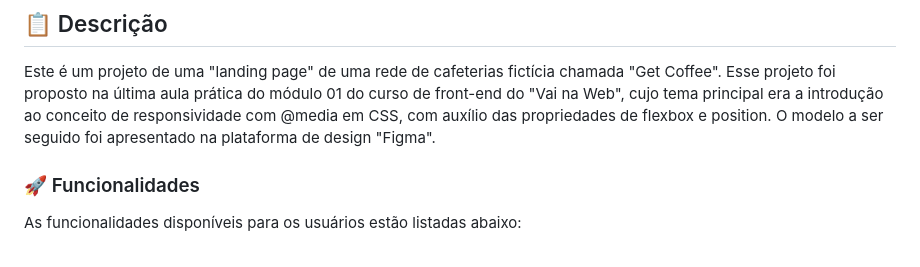
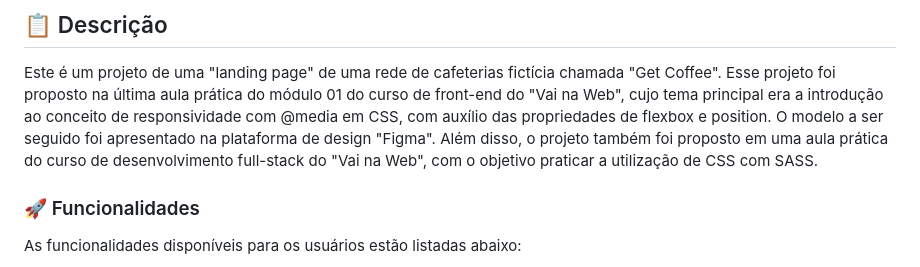
Before and after one commit to milton-salgado/get-coffee, a Markdown page: README.md, the part around the change. Rendered like a GitHub page.

Commit message:
Atualização do README.md

```diff
--- a/README.md
+++ b/README.md
@@ -24,6 +24,7 @@ Uma "landing page" de uma rede de cafeterias fictícia chamada "Get Coffee".
 
 Este é um projeto de uma "landing page" de uma rede de cafeterias fictícia chamada "Get Coffee".
 Esse projeto foi proposto na última aula prática do módulo 01 do curso de front-end do "Vai na Web", cujo tema principal era a introdução ao conceito de responsividade com @media em CSS, com auxílio das propriedades de flexbox e position. O modelo a ser seguido foi apresentado na plataforma de design "Figma".
+Além disso, o projeto também foi proposto em uma aula prática do curso de desenvolvimento full-stack do "Vai na Web", com o objetivo praticar a utilização de CSS com SASS.
 
 ### 🚀 Funcionalidades
 
```
